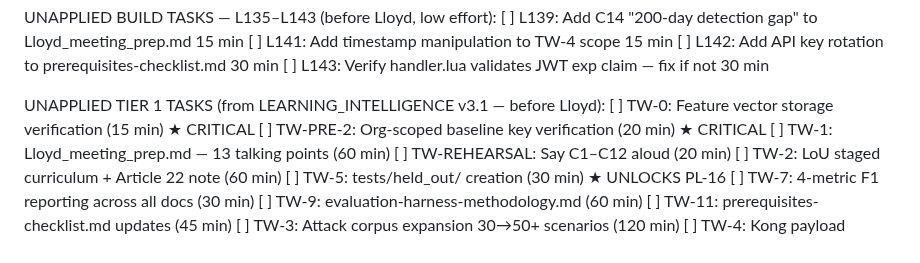
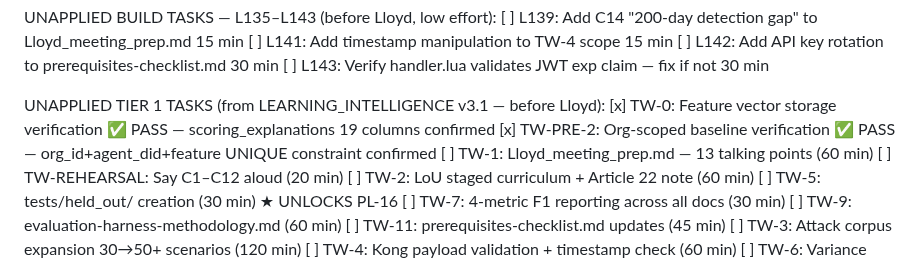
Before and after one commit to Rmasood1122/AgentRepEngine, a Markdown page: CONTINUATION_PROMPT.md, the part around the change. Drawn GitHub-style.

Commit message:
docs: TW-0 + TW-PRE-2 both PASS — feature vector + org-scoped baseline verified

```diff
--- a/CONTINUATION_PROMPT.md
+++ b/CONTINUATION_PROMPT.md
@@ -232,8 +232,8 @@ UNAPPLIED BUILD TASKS — L135–L143 (before Lloyd, low effort):
 [ ] L143: Verify handler.lua validates JWT exp claim — fix if not            30 min
 
 UNAPPLIED TIER 1 TASKS (from LEARNING_INTELLIGENCE v3.1 — before Lloyd):
-[ ] TW-0:         Feature vector storage verification (15 min) ★ CRITICAL
-[ ] TW-PRE-2:     Org-scoped baseline key verification (20 min) ★ CRITICAL
+[x] TW-0:         Feature vector storage verification ✅ PASS — scoring_explanations 19 columns confirmed
+[x] TW-PRE-2:     Org-scoped baseline verification ✅ PASS — org_id+agent_did+feature UNIQUE constraint confirmed
 [ ] TW-1:         Lloyd_meeting_prep.md — 13 talking points (60 min)
 [ ] TW-REHEARSAL: Say C1–C12 aloud (20 min)
 [ ] TW-2:         LoU staged curriculum + Article 22 note (60 min)
```
